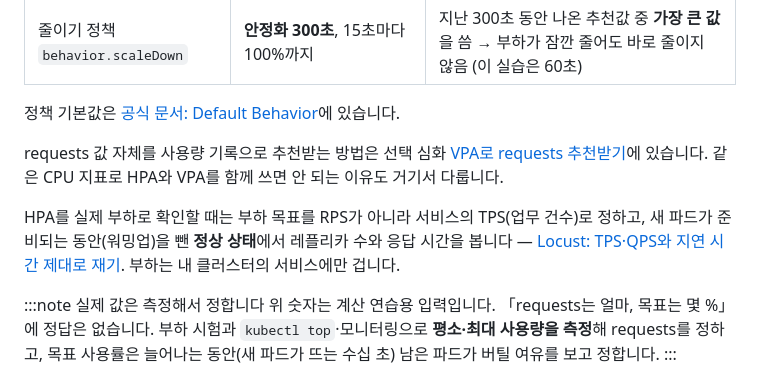
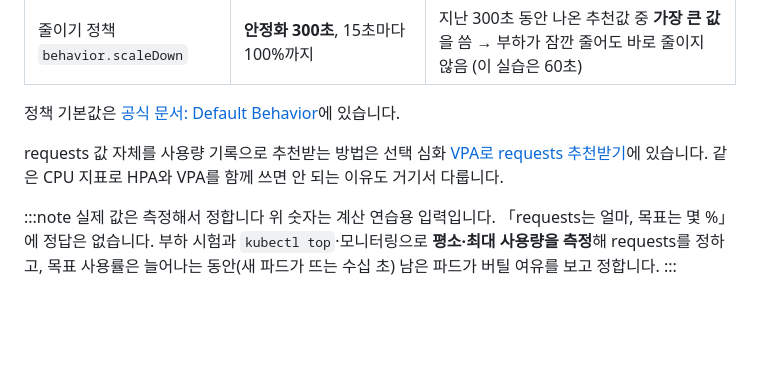
Before and after one commit to manjae96/Kubernetes-Hands-on-Roadmap, a Markdown page: content/labs/i-lab02.md, the part around the change. Rendered like a GitHub page; blank space fills up the shorter version.

Commit message:
docs: Locust i-tps 연결을 i-lab02에서 i-scale-zero 「생각할 점」으로 옮김 (레벨테스트 출처 파일 유지)
Co-Authored-By: Claude Opus 5.5 <noreply@anthropic.com>

```diff
--- a/content/labs/i-lab02.md
+++ b/content/labs/i-lab02.md
@@ -474,8 +474,6 @@ maxReplicas 5 적용 → 최종 5개
 
 requests 값 자체를 사용량 기록으로 추천받는 방법은 선택 심화 [VPA로 requests 추천받기](#/item/i-vpa)에 있습니다. 같은 CPU 지표로 HPA와 VPA를 함께 쓰면 안 되는 이유도 거기서 다룹니다.
 
-HPA를 실제 부하로 확인할 때는 부하 목표를 RPS가 아니라 서비스의 TPS(업무 건수)로 정하고, 새 파드가 준비되는 동안(워밍업)을 뺀 **정상 상태**에서 레플리카 수와 응답 시간을 봅니다 — [Locust: TPS·QPS와 지연 시간 제대로 재기](/locust/#/item/i-tps). 부하는 내 클러스터의 서비스에만 겁니다.
-
 :::note 실제 값은 측정해서 정합니다
 위 숫자는 계산 연습용 입력입니다. 「requests는 얼마, 목표는 몇 %」에 정답은 없습니다. 부하 시험과 `kubectl top`·모니터링으로 **평소·최대 사용량을 측정**해 requests를 정하고, 목표 사용률은 늘어나는 동안(새 파드가 뜨는 수십 초) 남은 파드가 버틸 여유를 보고 정합니다.
 :::
```
Also changed, not shown: content/labs/i-scale-zero.md (+1 -0 lines).
